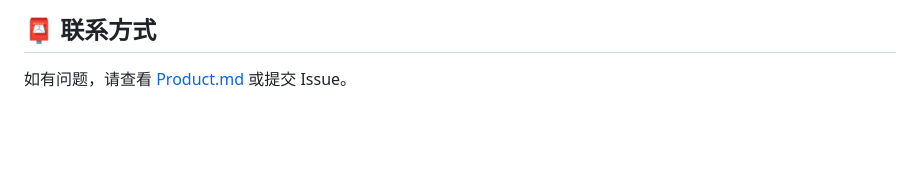
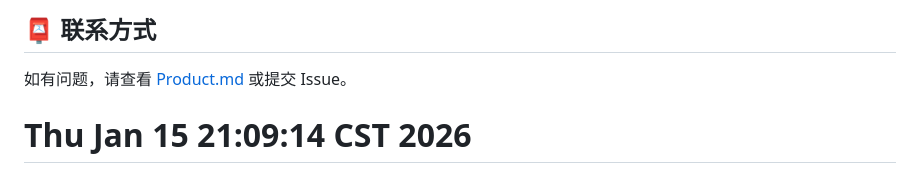
Before and after one commit to yijoe209-wq/jiaxiao, a Markdown page: README.md, the part around the change. GitHub-like rendering; blank space fills up the shorter version.

Commit message:
chore: 强制更新时间戳以触发部署

```diff
--- a/README.md
+++ b/README.md
@@ -258,3 +258,4 @@ MIT License
 ## 📮 联系方式
 
 如有问题，请查看 [Product.md](./Product.md) 或提交 Issue。
+# Thu Jan 15 21:09:14 CST 2026
```
